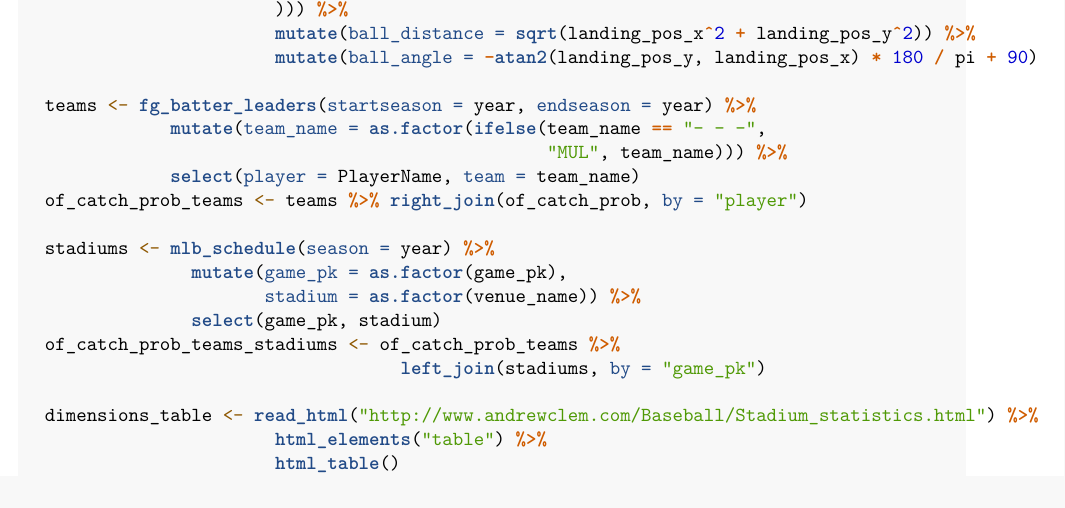
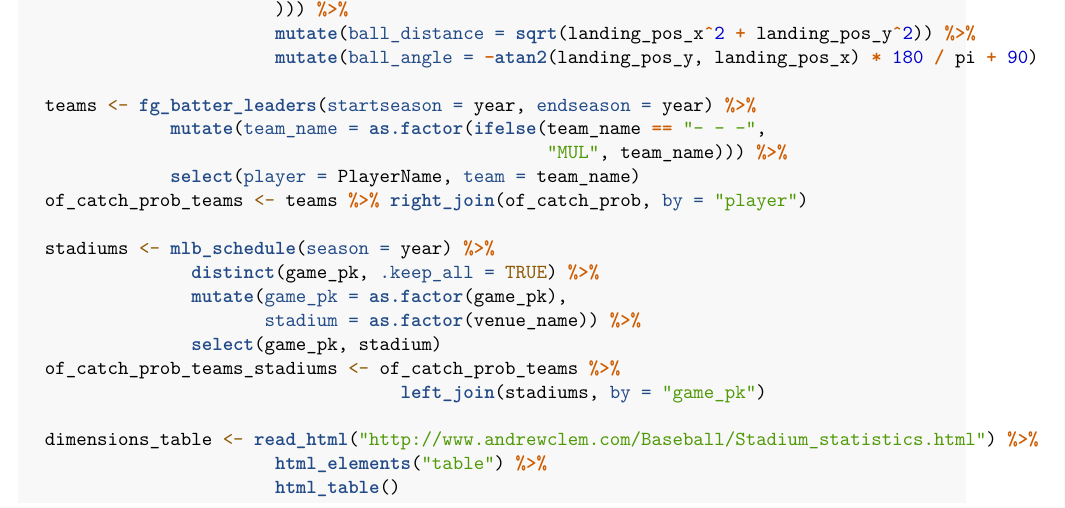
Before and after one commit to timwhite0/substack, an R Markdown document (code/catch_probability/data.Rmd): part of page 2 of 5, cut so that both start at the same text. The pictures show the output file code/catch_probability/data.pdf that the author committed with the source.

Commit message:
Fix duplicate game_pks due to rainouts/doubleheaders

```diff
--- a/code/catch_probability/data.Rmd
+++ b/code/catch_probability/data.Rmd
@@ -100,6 +100,7 @@ clean_of_catch_prob_data <- function(year) {
   of_catch_prob_teams <- teams %>% right_join(of_catch_prob, by = "player")
 
   stadiums <- mlb_schedule(season = year) %>%
+                distinct(game_pk, .keep_all = TRUE) %>%
                 mutate(game_pk = as.factor(game_pk),
                        stadium = as.factor(venue_name)) %>%
                 select(game_pk, stadium)
```
Also changed, not shown: code/catch_probability/data.pdf, figures/jan17_2.png, figures/jan21.png, figures/jan24.png, figures/jan25_2.png, figures/jan26.png, figures/jan27.png, figures/jan28_1.png, figures/jan2_1.png, figures/jan2_2.png, figures/jan6.png, figures/jan7_1.png, figures/jan7_2.png, figures/jan8.png, 4 other files.
